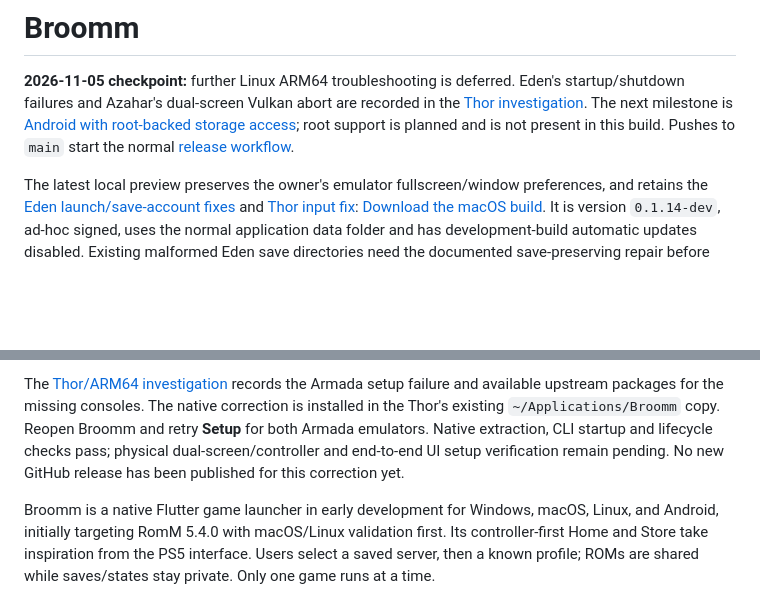
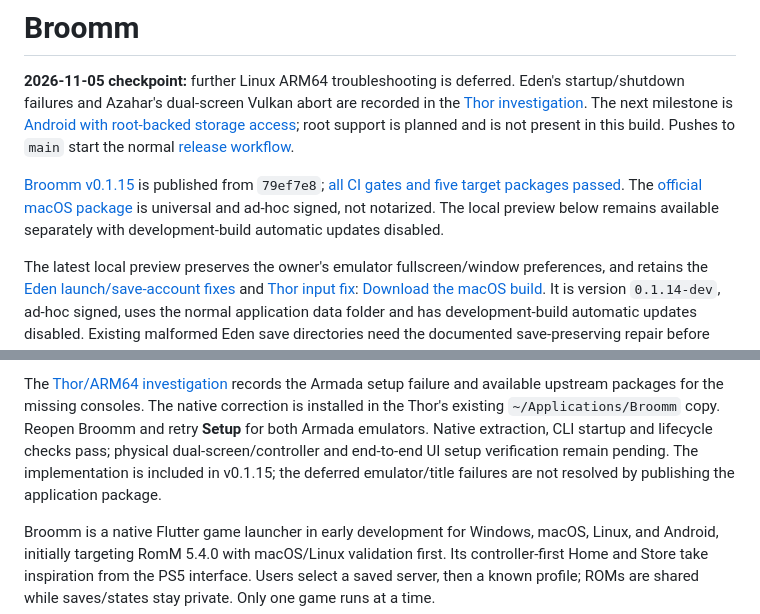
Before and after one commit to Broomm/broomm, a Markdown page: README.md, 2 parts joined by grey strips. Drawn GitHub-style; blank space fills up the shorter version.

```diff
--- a/README.md
+++ b/README.md
@@ -6,6 +6,12 @@ recorded in the [Thor investigation](docs/thor-gameplay-investigation.md).
 The next milestone is [Android with root-backed storage access](docs/android-installation-and-saves.md#next-milestone-root-backed-storage-access);
 root support is planned and is not present in this build. Pushes to `main`
 start the normal [release workflow](https://github.com/Broomm/broomm/actions/workflows/release.yml).
+
+[Broomm v0.1.15](https://github.com/Broomm/broomm/releases/tag/v0.1.15) is published
+from `79ef7e8`; [all CI gates and five target packages passed](https://github.com/Broomm/broomm/actions/runs/42053405473).
+The [official macOS package](https://github.com/Broomm/broomm/releases/download/v0.1.15/Broomm-0.1.15-macos-universal.zip)
+is universal and ad-hoc signed, not notarized. The local preview below remains
+available separately with development-build automatic updates disabled.
 
 The latest local preview preserves the owner's emulator fullscreen/window
 preferences, and retains the [Eden launch/save-account fixes](docs/eden-save-account-repair.md)
@@ -51,7 +57,8 @@ The native correction is installed in the Thor's existing
 `~/Applications/Broomm` copy. Reopen Broomm and retry **Setup** for both Armada
 emulators. Native extraction, CLI startup and lifecycle checks pass; physical
 dual-screen/controller and end-to-end UI setup verification remain pending.
-No new GitHub release has been published for this correction yet.
+The implementation is included in v0.1.15; the deferred emulator/title failures
+are not resolved by publishing the application package.
 
 Broomm is a native Flutter game launcher in early development for Windows, macOS, Linux, and Android, initially targeting RomM 5.4.0 with macOS/Linux validation first. Its controller-first Home and Store take inspiration from the PS5 interface. Users select a saved server, then a known profile; ROMs are shared while saves/states stay private. Only one game runs at a time.
 
```
Also changed, not shown: IMPLEMENTATION.md (+5 -2 lines), docs/github-releases.md (+41 -10 lines).
